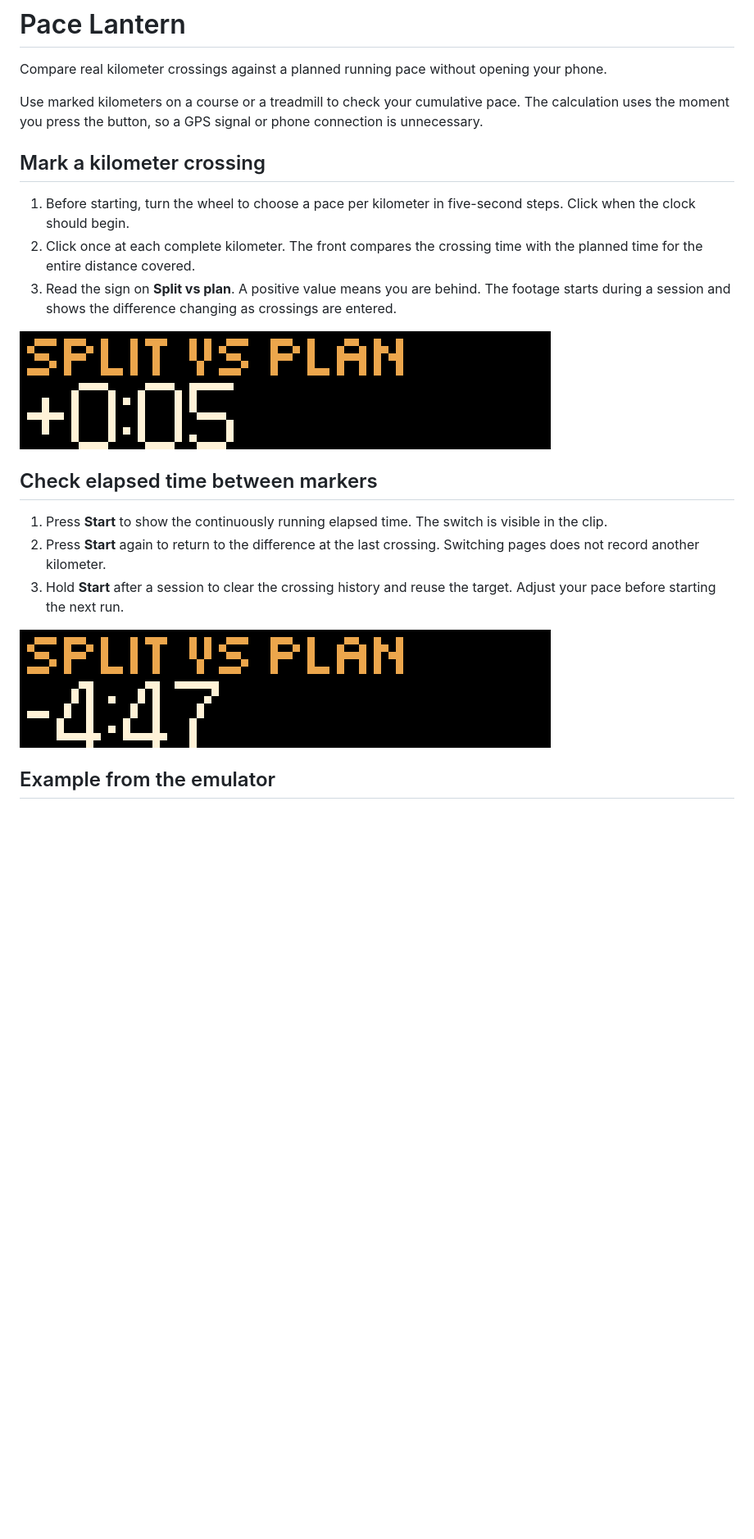
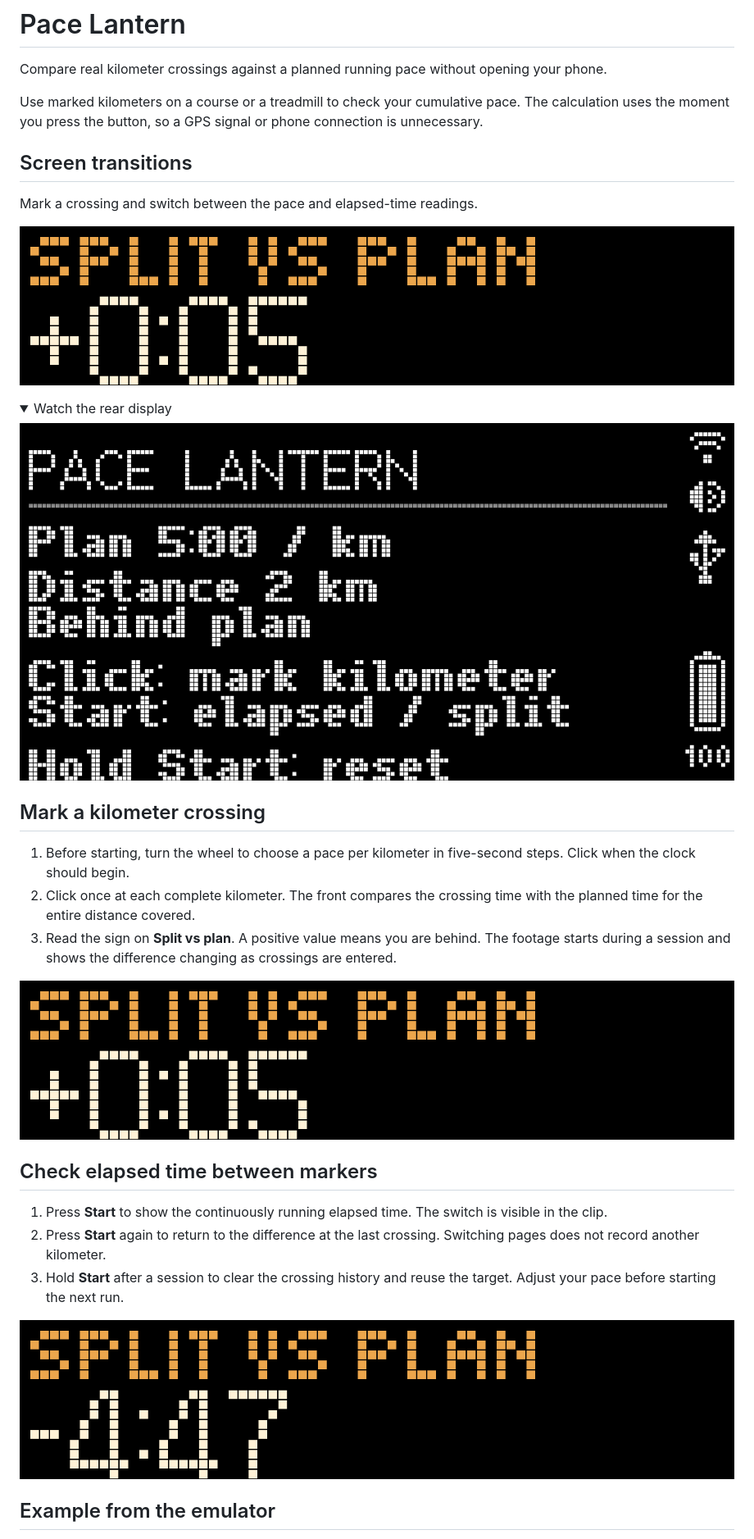
Before and after one commit to ncoooooper/busybar-pace-lantern, a Markdown page: README.md, the part around one of its changes. Shown at 82% size. Rendered like a GitHub page; pictures changed too: media/guide/mark-kilometer.gif, media/guide/screen-transitions-rear.gif (added), media/guide/screen-transitions.gif (added); folded sections open; blank space fills up the shorter version.

Commit message:
Animate screen changes and record both displays on the LED grid

```diff
--- a/README.md
+++ b/README.md
@@ -3,6 +3,20 @@
 Compare real kilometer crossings against a planned running pace without opening your phone.
 
 Use marked kilometers on a course or a treadmill to check your cumulative pace. The calculation uses the moment you press the button, so a GPS signal or phone connection is unnecessary.
+
+## Screen transitions
+
+Mark a crossing and switch between the pace and elapsed-time readings.
+
+![Pace Lantern front display. Mark a crossing and switch between the pace and elapsed-time readings.](media/guide/screen-transitions.gif)
+
+<details>
+
+<summary>Watch the rear display</summary>
+
+![Pace Lantern rear display during the recorded controls](media/guide/screen-transitions-rear.gif)
+
+</details>
 
 ## Mark a kilometer crossing
 
```
Also changed, not shown: other parts of README.md (+1 -1 lines), EMULATOR-QA.md (+5 -1 lines), 12 other files.
